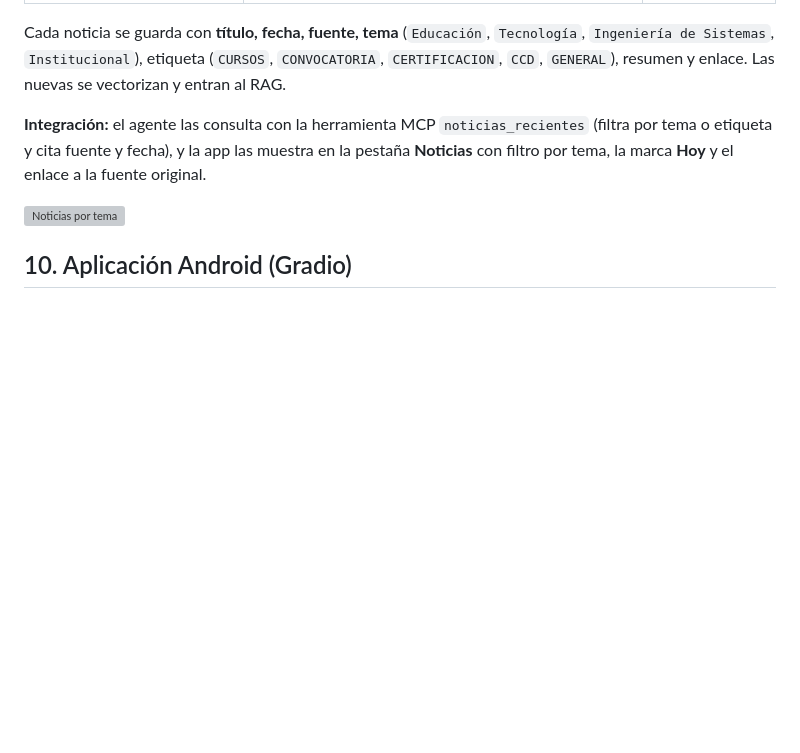
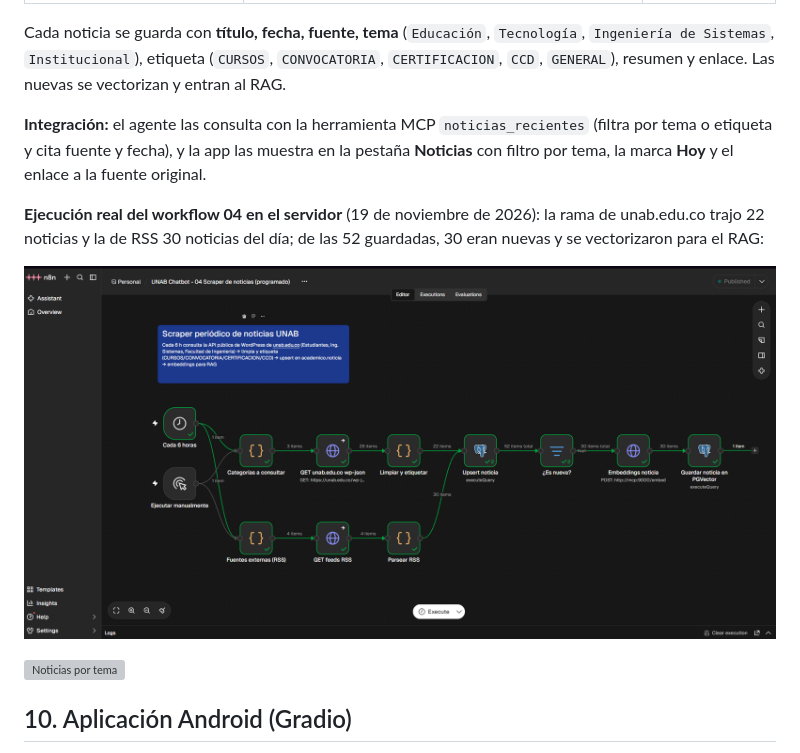
Before and after one commit to dportilla219/chatbot-unab, a Markdown page: README.md, the part around the change. Drawn GitHub-style; pictures changed too: docs/capturas/n8n_06_scraper_rss.png (added); blank space fills up the shorter version; grey boxes are pictures that could not be loaded.

Commit message:
Captura de la ejecución del scraper con fuentes RSS y nota del workflow actualizada

```diff
--- a/README.md
+++ b/README.md
@@ -455,6 +455,10 @@ Cada noticia se guarda con **título, fecha, fuente, tema** (`Educación`, `Tecn
 
 **Integración:** el agente las consulta con la herramienta MCP `noticias_recientes` (filtra por tema o etiqueta y cita fuente y fecha), y la app las muestra en la pestaña **Noticias** con filtro por tema, la marca **Hoy** y el enlace a la fuente original.
 
+**Ejecución real del workflow 04 en el servidor** (19 de noviembre de 2026): la rama de unab.edu.co trajo 22 noticias y la de RSS 30 noticias del día; de las 52 guardadas, 30 eran nuevas y se vectorizaron para el RAG:
+
+![Workflow 04 ejecutado](docs/capturas/n8n_06_scraper_rss.png)
+
 ![Noticias por tema](docs/capturas/app_noticias_temas.png)
 
 ## 10. Aplicación Android (Gradio)
```
Also changed, not shown: 2 other files.
